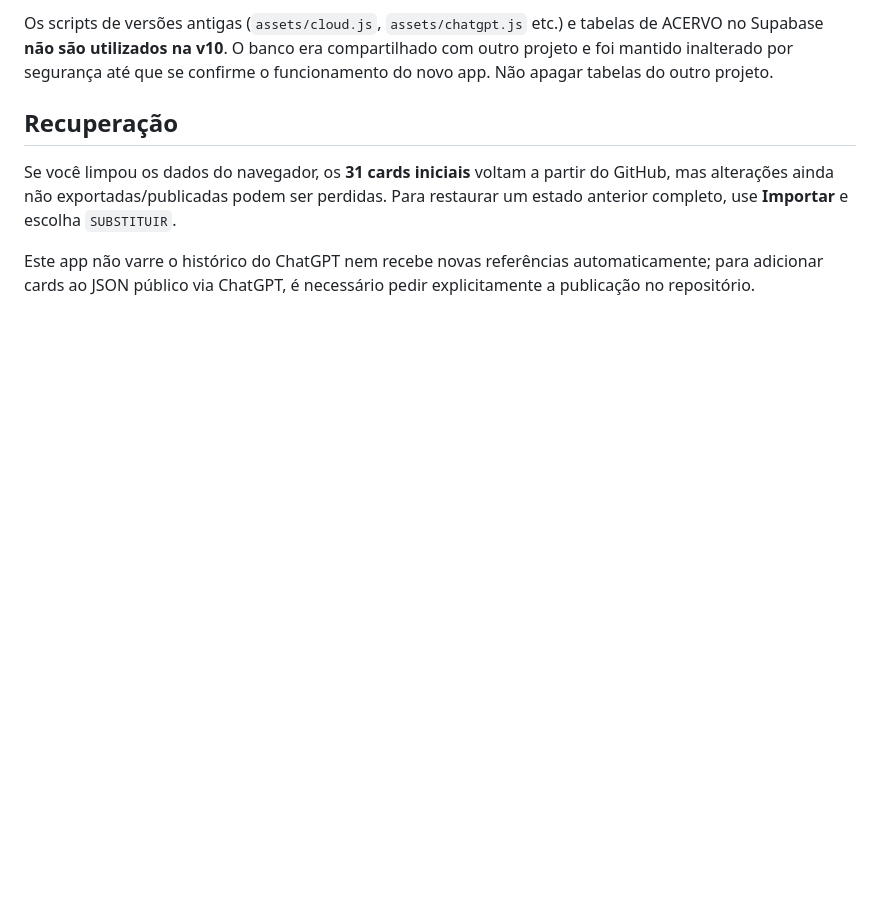
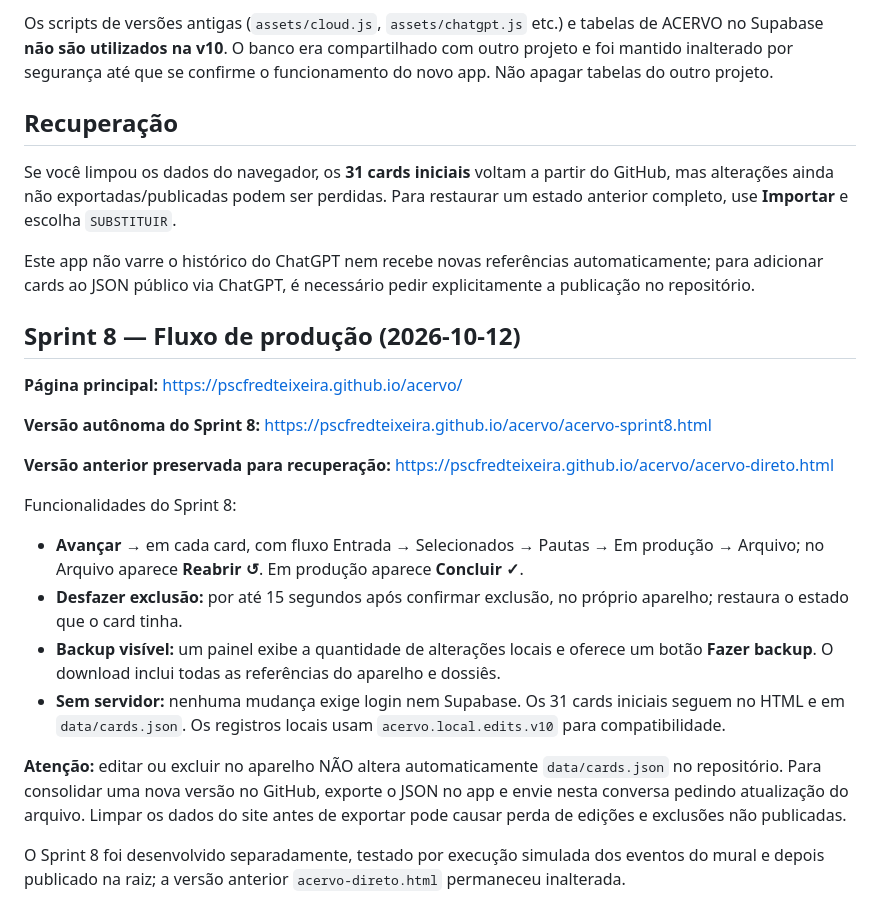
Before and after one commit to pscfredteixeira/acervo, a Markdown page: README.md, the part around the change. GitHub-like rendering; blank space fills up the shorter version.

Commit message:
docs(sprint8): fluxo de produção, desfazer exclusão, backup e rollback seguro

```diff
--- a/README.md
+++ b/README.md
@@ -48,3 +48,21 @@ Os scripts de versões antigas (`assets/cloud.js`, `assets/chatgpt.js` etc.) e t
 Se você limpou os dados do navegador, os **31 cards iniciais** voltam a partir do GitHub, mas alterações ainda não exportadas/publicadas podem ser perdidas. Para restaurar um estado anterior completo, use **Importar** e escolha `SUBSTITUIR`.
 
 Este app não varre o histórico do ChatGPT nem recebe novas referências automaticamente; para adicionar cards ao JSON público via ChatGPT, é necessário pedir explicitamente a publicação no repositório.
+
+## Sprint 8 — Fluxo de produção (2026-10-12)
+
+**Página principal:** https://pscfredteixeira.github.io/acervo/
+
+**Versão autônoma do Sprint 8:** https://pscfredteixeira.github.io/acervo/acervo-sprint8.html
+
+**Versão anterior preservada para recuperação:** https://pscfredteixeira.github.io/acervo/acervo-direto.html
+
+Funcionalidades do Sprint 8:
+- **Avançar →** em cada card, com fluxo Entrada → Selecionados → Pautas → Em produção → Arquivo; no Arquivo aparece **Reabrir ↺**. Em produção aparece **Concluir ✓**.
+- **Desfazer exclusão:** por até 15 segundos após confirmar exclusão, no próprio aparelho; restaura o estado que o card tinha.
+- **Backup visível:** um painel exibe a quantidade de alterações locais e oferece um botão **Fazer backup**. O download inclui todas as referências do aparelho e dossiês.
+- **Sem servidor:** nenhuma mudança exige login nem Supabase. Os 31 cards iniciais seguem no HTML e em `data/cards.json`. Os registros locais usam `acervo.local.edits.v10` para compatibilidade.
+
+**Atenção:** editar ou excluir no aparelho NÃO altera automaticamente `data/cards.json` no repositório. Para consolidar uma nova versão no GitHub, exporte o JSON no app e envie nesta conversa pedindo atualização do arquivo. Limpar os dados do site antes de exportar pode causar perda de edições e exclusões não publicadas.
+
+O Sprint 8 foi desenvolvido separadamente, testado por execução simulada dos eventos do mural e depois publicado na raiz; a versão anterior `acervo-direto.html` permaneceu inalterada.
```
